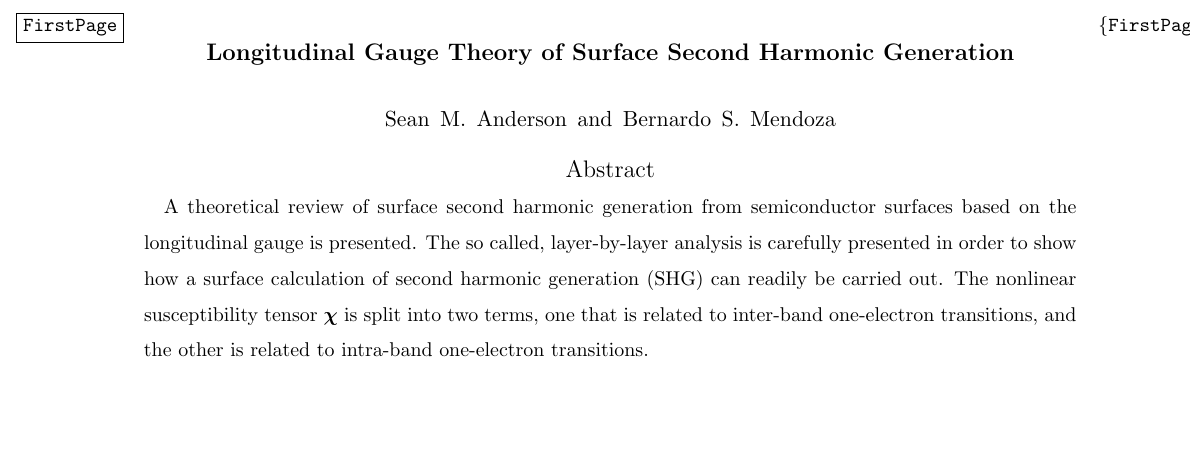
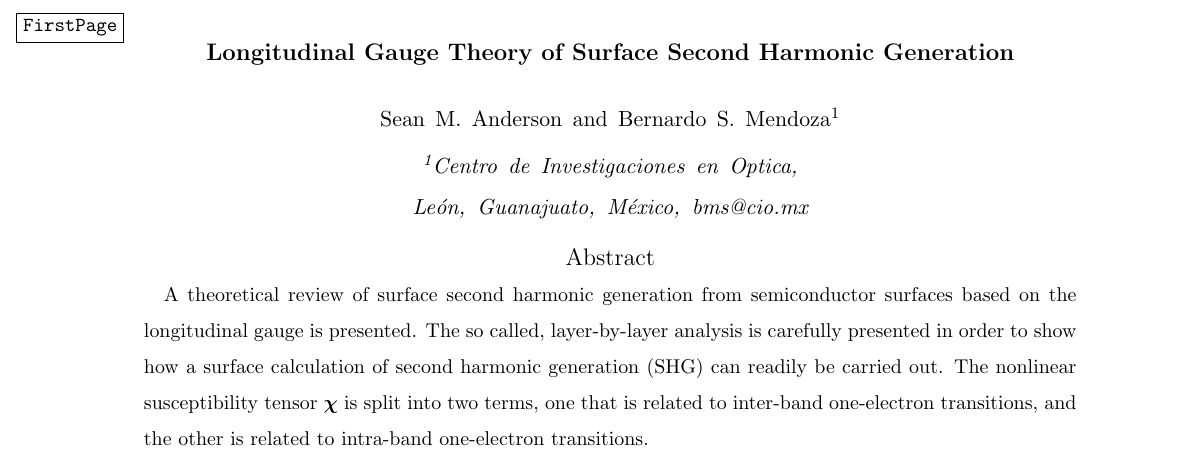
Before and after one commit to roguephysicist/phd-thesis, a LaTeX paper (shg-layer-nonlocal.tex): part of page 1 of 36, cut so that both start at the same text, the shorter picture padded with empty space. Compiled offline with pdfLaTeX.

Commit message:
recompiled for first review

```diff
--- a/shg-layer-nonlocal.tex
+++ b/shg-layer-nonlocal.tex
@@ -13,7 +13,7 @@
 %%%%*****************%%%% \input{/Users/bms/util/definitions}
 %%%%%%%%%%%%%%%%%%%%%%%%%%%%%%%%%%%%%%%
 %%%%%%%%%%%%%%%%%%%%%%%%%%%%%%%%%%%%%%%
-\usepackage{showlabels}
+%\usepackage{showlabels}
 \usepackage{showkeys}
 
 
@@ -21,7 +21,7 @@
 
 \title{Longitudinal Gauge Theory of Surface Second Harmonic Generation}
 \author{Sean M. Anderson and Bernardo S. Mendoza}
-% \affiliation{Centro de Investigaciones en Optica, Le\'on, Guanajuato, M\'exico, bms@cio.mx}
+\affiliation{Centro de Investigaciones en Optica, Le\'on, Guanajuato, M\'exico, bms@cio.mx}
 
  \begin{abstract}
  A theoretical review of surface second harmonic generation from
```
Also changed, not shown: shg-layer-nonlocal.pdf.
